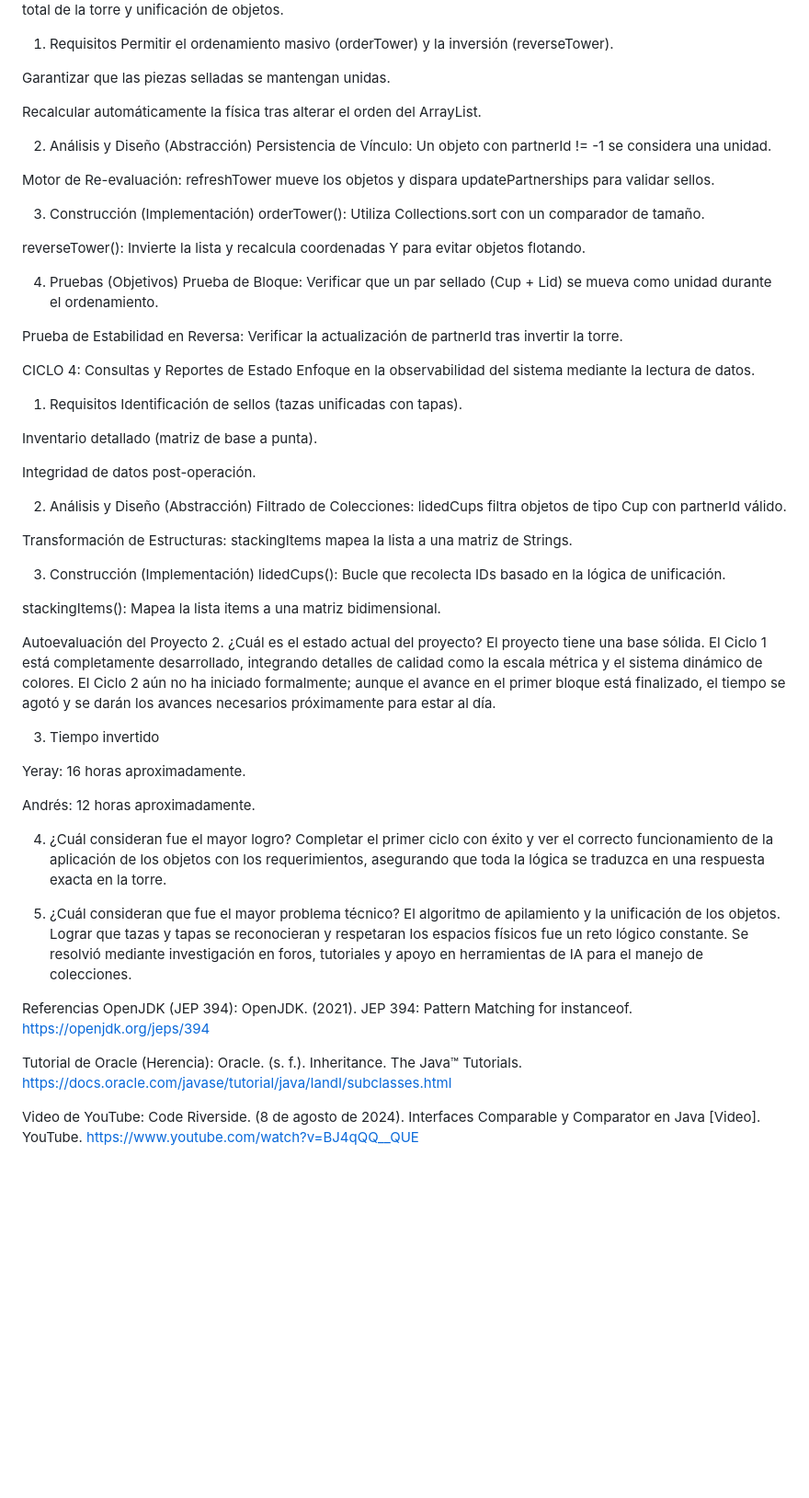
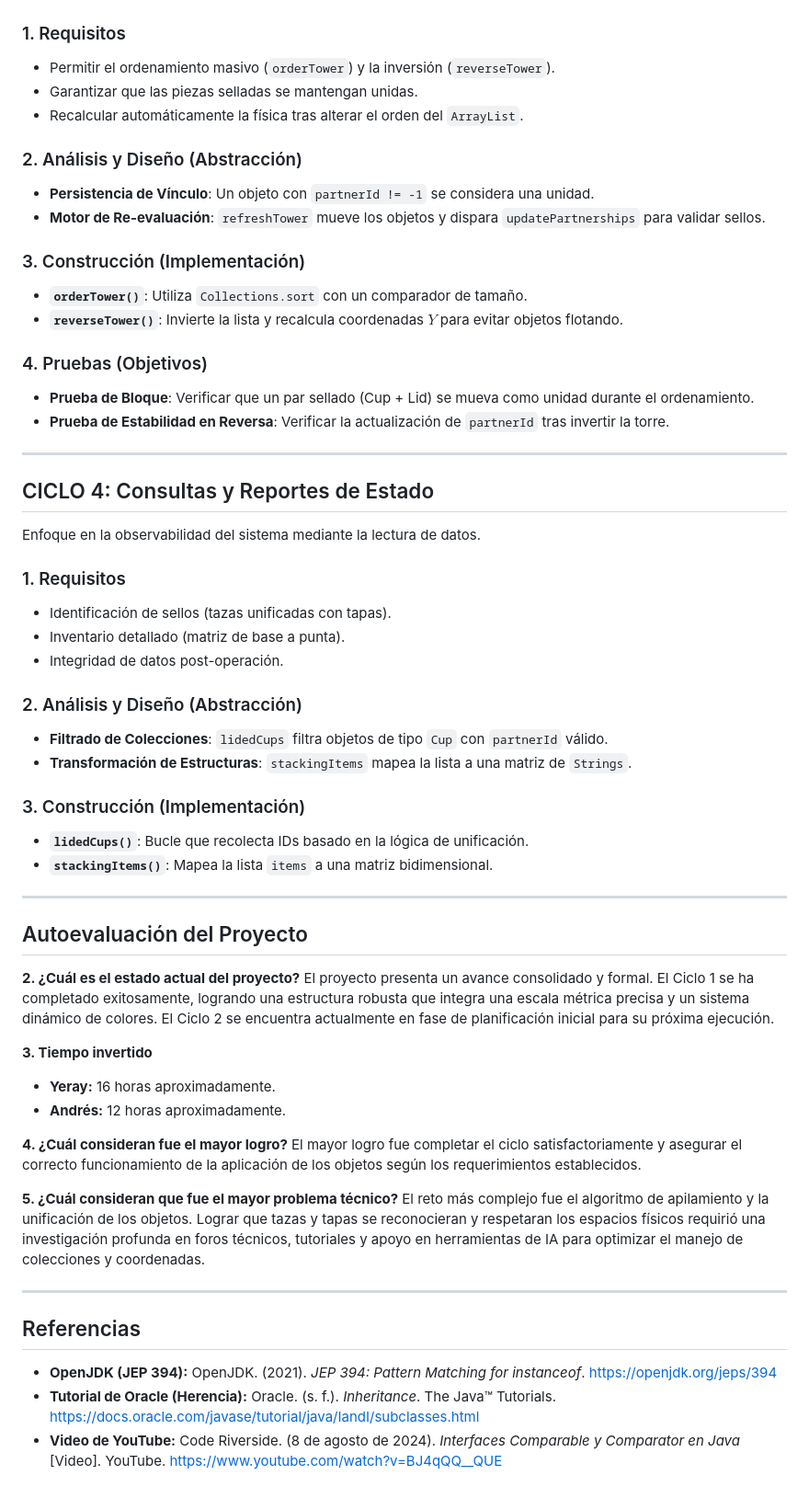
Before and after one commit to yeray004/projectJStakingCups, a Markdown page: README.md, the part around one of its changes. Shown at 92% size. GitHub-like rendering; blank space fills up the shorter version.

Commit message:
readme.v2.1

```diff
--- a/README.md
+++ b/README.md
@@ -79,66 +61,60 @@ CICLO 3: Reordenamiento y Reversión
 Manipulación de la posición de los elementos para cambiar la configuración total de la torre y unificación de objetos.
 
-1. Requisitos
-Permitir el ordenamiento masivo (orderTower) y la inversión (reverseTower).
+### 1. Requisitos
+* Permitir el ordenamiento masivo (`orderTower`) y la inversión (`reverseTower`).
+* Garantizar que las piezas selladas se mantengan unidas.
+* Recalcular automáticamente la física tras alterar el orden del `ArrayList`.
 
-Garantizar que las piezas selladas se mantengan unidas.
+### 2. Análisis y Diseño (Abstracción)
+* **Persistencia de Vínculo**: Un objeto con `partnerId != -1` se considera una unidad.
+* **Motor de Re-evaluación**: `refreshTower` mueve los objetos y dispara `updatePartnerships` para validar sellos.
 
-Recalcular automáticamente la física tras alterar el orden del ArrayList.
+### 3. Construcción (Implementación)
+* **`orderTower()`**: Utiliza `Collections.sort` con un comparador de tamaño.
+* **`reverseTower()`**: Invierte la lista y recalcula coordenadas $Y$ para evitar objetos flotando.
 
-2. Análisis y Diseño (Abstracción)
-Persistencia de Vínculo: Un objeto con partnerId != -1 se considera una unidad.
+### 4. Pruebas (Objetivos)
+* **Prueba de Bloque**: Verificar que un par sellado (Cup + Lid) se mueva como unidad durante el ordenamiento.
+* **Prueba de Estabilidad en Reversa**: Verificar la actualización de `partnerId` tras invertir la torre.
 
-Motor de Re-evaluación: refreshTower mueve los objetos y dispara updatePartnerships para validar sellos.
+---
 
-3. Construcción (Implementación)
-orderTower(): Utiliza Collections.sort con un comparador de tamaño.
-
-reverseTower(): Invierte la lista y recalcula coordenadas Y para evitar objetos flotando.
-
-4. Pruebas (Objetivos)
-Prueba de Bloque: Verificar que un par sellado (Cup + Lid) se mueva como unidad durante el ordenamiento.
-
-Prueba de Estabilidad en Reversa: Verificar la actualización de partnerId tras invertir la torre.
-
-CICLO 4: Consultas y Reportes de Estado
+## CICLO 4: Consultas y Reportes de Estado
 Enfoque en la observabilidad del sistema mediante la lectura de datos.
 
-1. Requisitos
-Identificación de sellos (tazas unificadas con tapas).
+### 1. Requisitos
+* Identificación de sellos (tazas unificadas con tapas).
+* Inventario detallado (matriz de base a punta).
+* Integridad de datos post-operación.
 
-Inventario detallado (matriz de base a punta).
+### 2. Análisis y Diseño (Abstracción)
+* **Filtrado de Colecciones**: `lidedCups` filtra objetos de tipo `Cup` con `partnerId` válido.
+* **Transformación de Estructuras**: `stackingItems` mapea la lista a una matriz de `Strings`.
 
-Integridad de datos post-operación.
+### 3. Construcción (Implementación)
+* **`lidedCups()`**: Bucle que recolecta IDs basado en la lógica de unificación.
+* **`stackingItems()`**: Mapea la lista `items` a una matriz bidimensional.
 
-2. Análisis y Diseño (Abstracción)
-Filtrado de Colecciones: lidedCups filtra objetos de tipo Cup con partnerId válido.
+---
 
-Transformación de Estructuras: stackingItems mapea la lista a una matriz de Strings.
+## Autoevaluación del Proyecto
 
-3. Construcción (Implementación)
-lidedCups(): Bucle que recolecta IDs basado en la lógica de unificación.
+**2. ¿Cuál es el estado actual del proyecto?**
+El proyecto presenta un avance consolidado y formal. El Ciclo 1 se ha completado exitosamente, logrando una estructura robusta que integra una escala métrica precisa y un sistema dinámico de colores. El Ciclo 2 se encuentra actualmente en fase de planificación inicial para su próxima ejecución.
 
-stackingItems(): Mapea la lista items a una matriz bidimensional.
+**3. Tiempo invertido**
+* **Yeray:** 16 horas aproximadamente.
+* **Andrés:** 12 horas aproximadamente.
 
-Autoevaluación del Proyecto
-2. ¿Cuál es el estado actual del proyecto?
-El proyecto tiene una base sólida. El Ciclo 1 está completamente desarrollado, integrando detalles de calidad como la escala métrica y el sistema dinámico de colores. El Ciclo 2 aún no ha iniciado formalmente; aunque el avance en el primer bloque está finalizado, el tiempo se agotó y se darán los avances necesarios próximamente para estar al día.
+**4. ¿Cuál consideran fue el mayor logro?**
+El mayor logro fue completar el ciclo satisfactoriamente y asegurar el correcto funcionamiento de la aplicación de los objetos según los requerimientos establecidos.
 
-3. Tiempo invertido
+**5. ¿Cuál consideran que fue el mayor problema técnico?**
+El reto más complejo fue el algoritmo de apilamiento y la unificación de los objetos. Lograr que tazas y tapas se reconocieran y respetaran los espacios físicos requirió una investigación profunda en foros técnicos, tutoriales y apoyo en herramientas de IA para optimizar el manejo de colecciones y coordenadas.
 
-Yeray: 16 horas aproximadamente.
+---
 
-Andrés: 12 horas aproximadamente.
-
-4. ¿Cuál consideran fue el mayor logro?
-Completar el primer ciclo con éxito y ver el correcto funcionamiento de la aplicación de los objetos con los requerimientos, asegurando que toda la lógica se traduzca en una respuesta exacta en la torre.
-
-5. ¿Cuál consideran que fue el mayor problema técnico?
-El algoritmo de apilamiento y la unificación de los objetos. Lograr que tazas y tapas se reconocieran y respetaran los espacios físicos fue un reto lógico constante. Se resolvió mediante investigación en foros, tutoriales y apoyo en herramientas de IA para el manejo de colecciones.
-
-Referencias
-OpenJDK (JEP 394): OpenJDK. (2021). JEP 394: Pattern Matching for instanceof. https://openjdk.org/jeps/394
-
-Tutorial de Oracle (Herencia): Oracle. (s. f.). Inheritance. The Java™ Tutorials. https://docs.oracle.com/javase/tutorial/java/IandI/subclasses.html
-
-Video de YouTube: Code Riverside. (8 de agosto de 2024). Interfaces Comparable y Comparator en Java [Video]. YouTube. https://www.youtube.com/watch?v=BJ4qQQ__QUE
+## Referencias
+* **OpenJDK (JEP 394):** OpenJDK. (2021). *JEP 394: Pattern Matching for instanceof*. https://openjdk.org/jeps/394
+* **Tutorial de Oracle (Herencia):** Oracle. (s. f.). *Inheritance*. The Java™ Tutorials. https://docs.oracle.com/javase/tutorial/java/IandI/subclasses.html
+* **Video de YouTube:** Code Riverside. (8 de agosto de 2024). *Interfaces Comparable y Comparator en Java* [Video]. YouTube. https://www.youtube.com/watch?v=BJ4qQQ__QUE
```
Also changed, not shown: other parts of README.md (+46 -64 lines).
